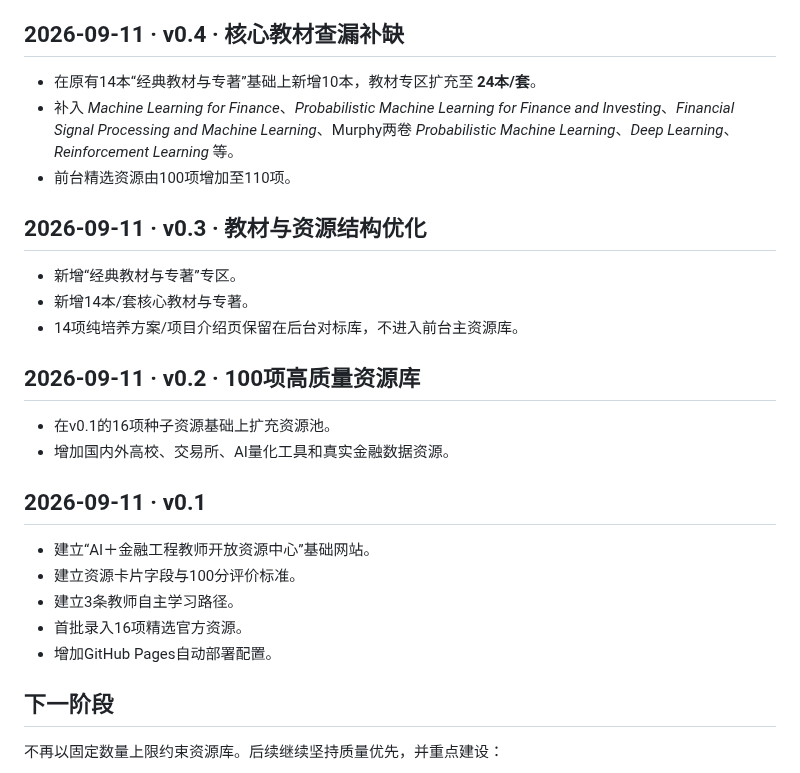
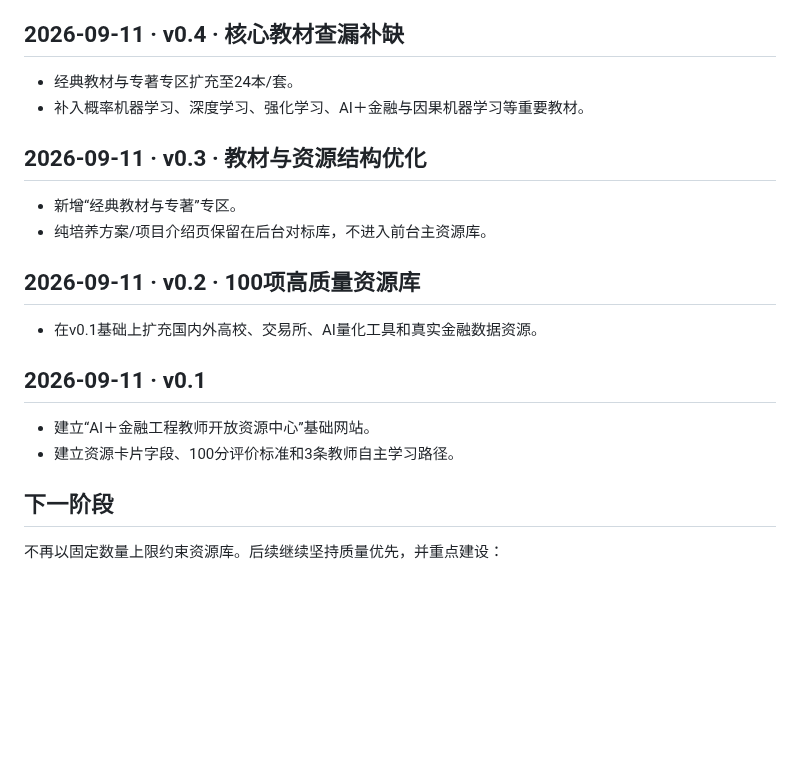
Before and after one commit to qingyupeng/ai-financial-engineering-teaching-hub, a Markdown page: docs/update-log.md, the part around one of its changes. Drawn GitHub-style; blank space fills up the shorter version.

```diff
--- a/docs/update-log.md
+++ b/docs/update-log.md
@@ -65,28 +53,22 @@
 
 ## 2026-09-11 · v0.4 · 核心教材查漏补缺
 
-- 在原有14本“经典教材与专著”基础上新增10本，教材专区扩充至 **24本/套**。
-- 补入 *Machine Learning for Finance*、*Probabilistic Machine Learning for Finance and Investing*、*Financial Signal Processing and Machine Learning*、Murphy两卷 *Probabilistic Machine Learning*、*Deep Learning*、*Reinforcement Learning* 等。
-- 前台精选资源由100项增加至110项。
+- 经典教材与专著专区扩充至24本/套。
+- 补入概率机器学习、深度学习、强化学习、AI＋金融与因果机器学习等重要教材。
 
 ## 2026-09-11 · v0.3 · 教材与资源结构优化
 
 - 新增“经典教材与专著”专区。
-- 新增14本/套核心教材与专著。
-- 14项纯培养方案/项目介绍页保留在后台对标库，不进入前台主资源库。
+- 纯培养方案/项目介绍页保留在后台对标库，不进入前台主资源库。
 
 ## 2026-09-11 · v0.2 · 100项高质量资源库
 
-- 在v0.1的16项种子资源基础上扩充资源池。
-- 增加国内外高校、交易所、AI量化工具和真实金融数据资源。
+- 在v0.1基础上扩充国内外高校、交易所、AI量化工具和真实金融数据资源。
 
 ## 2026-09-11 · v0.1
 
 - 建立“AI＋金融工程教师开放资源中心”基础网站。
-- 建立资源卡片字段与100分评价标准。
-- 建立3条教师自主学习路径。
-- 首批录入16项精选官方资源。
-- 增加GitHub Pages自动部署配置。
+- 建立资源卡片字段、100分评价标准和3条教师自主学习路径。
 
 ## 下一阶段
 
```
Also changed, not shown: other parts of docs/update-log.md (+29 -41 lines).
